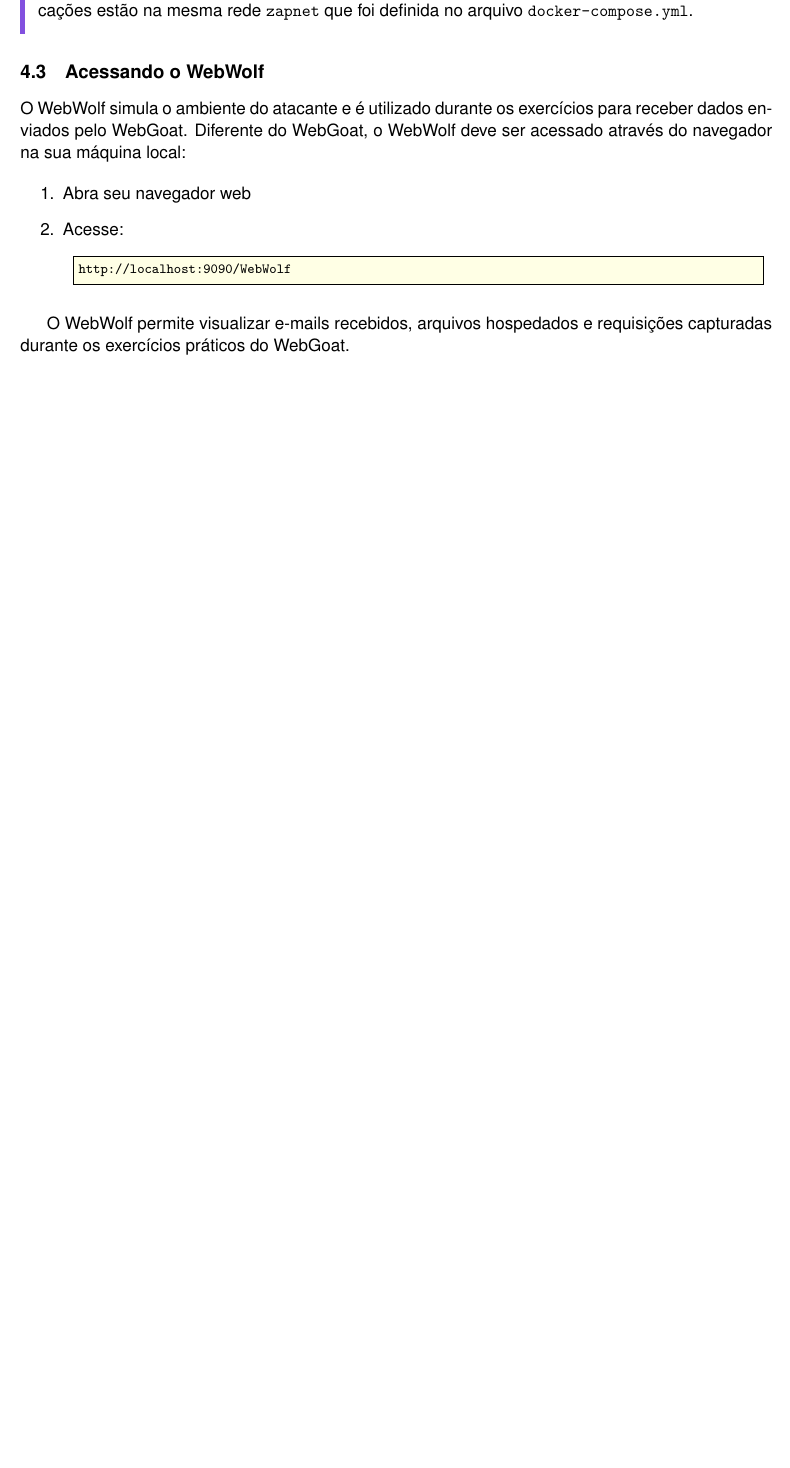
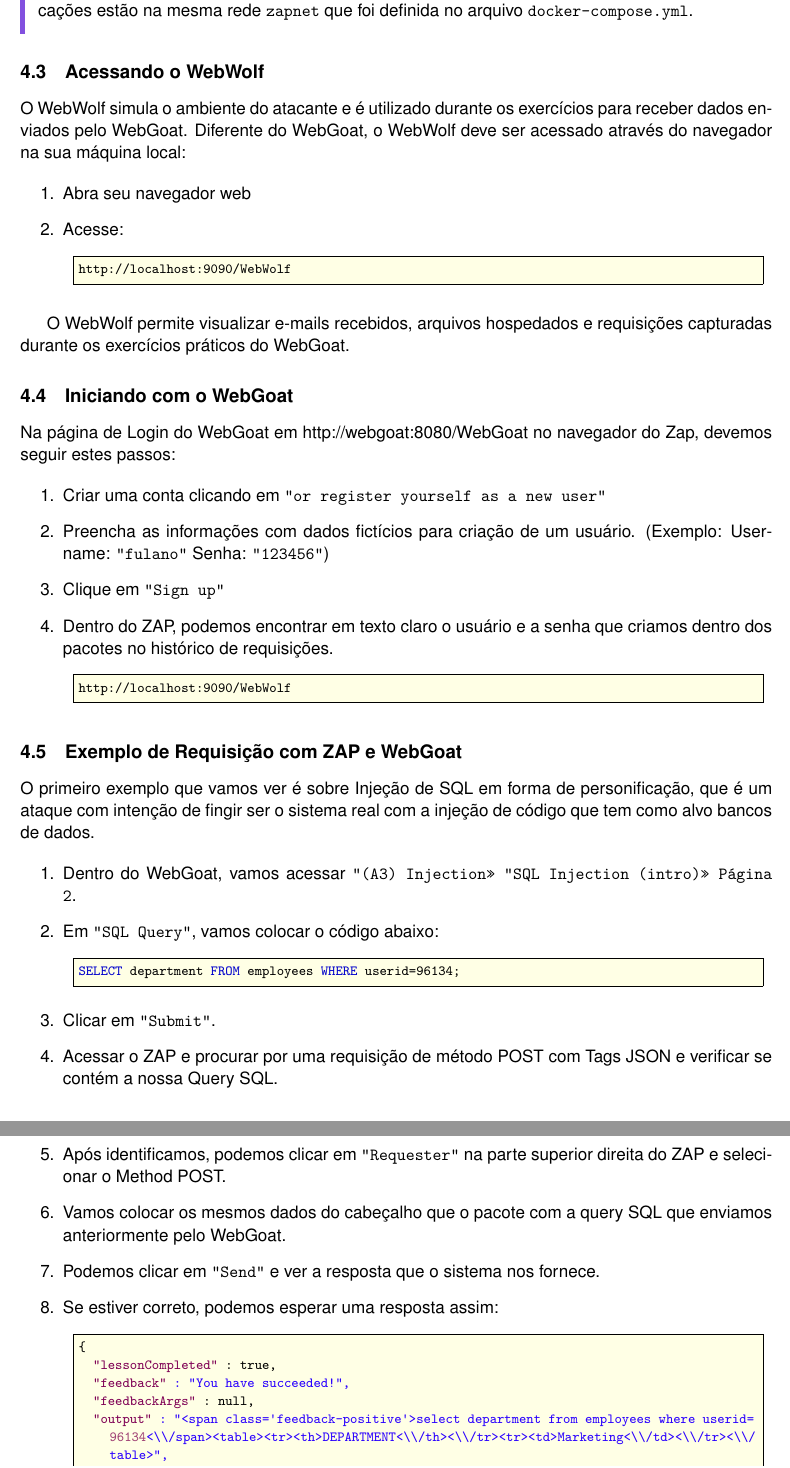
Before and after one commit to lab-webgoat/laboratorio, a LaTeX document (lab/pratica.tex): part of page 3 of 3 before the commit and two parts of pages 3 and 4 of 4 after it, the two joined at a grey line, cut so that both start at the same text, the shorter picture padded with empty space. Compiled offline with pdfLaTeX.

Commit message:
atualiza script de compilação e adiciona nova seção sobre WebGoat e ZAP na prática

```diff
--- a/lab/pratica.tex
+++ b/lab/pratica.tex
@@ -102,3 +102,42 @@
 
 O WebWolf permite visualizar e-mails recebidos, arquivos hospedados e requisições capturadas durante os exercícios práticos do WebGoat.
 
+\subsection{Iniciando com o WebGoat}
+
+Na página de Login do WebGoat em http://webgoat:8080/WebGoat no navegador do Zap, devemos seguir estes passos:
+
+\begin{enumerate}
+    \item Criar uma conta clicando em \texttt{"or register yourself as a new user"}
+    \item Preencha as informações com dados fictícios para criação de um usuário. (Exemplo: Username: \texttt{"fulano"} Senha: \texttt{"123456"})
+    \item Clique em \texttt{"Sign up"}
+    \item Dentro do ZAP, podemos encontrar em texto claro o usuário e a senha que criamos dentro dos pacotes no histórico de requisições.
+
+    \begin{lstlisting}[style=shell]
+http://localhost:9090/WebWolf
+\end{lstlisting}
+\end{enumerate}
+
+\subsection{Exemplo de Requisição com ZAP e WebGoat}
+
+O primeiro exemplo que vamos ver é sobre Injeção de SQL em forma de personificação, que é um ataque com intenção de fingir ser o sistema real com a injeção de código que tem como alvo bancos de dados.
+
+\begin{enumerate}
+    \item Dentro do WebGoat, vamos acessar \texttt{"(A3) Injection" > "SQL Injection (intro)" > Página 2}.
+    \item Em \texttt{"SQL Query"}, vamos colocar o código abaixo:
+    \begin{lstlisting}[style=sql]
+SELECT department FROM employees WHERE userid=96134;
+\end{lstlisting}
+    \item Clicar em \texttt{"Submit"}.
+    \item Acessar o ZAP e procurar por uma requisição de método POST com Tags JSON e verificar se contém a nossa Query SQL.
+    \item Após identificamos, podemos clicar em \texttt{"Requester"} na parte superior direita do ZAP e selecionar o Method POST.
+    \item Vamos colocar os mesmos dados do cabeçalho que o pacote com a query SQL que enviamos anteriormente pelo WebGoat.
+    \item Podemos clicar em \texttt{"Send"} e ver a resposta que o sistema nos fornece.
+    \item Se estiver correto, podemos esperar uma resposta assim:
+    \begin{lstlisting}[style=json]
+{
+  "lessonCompleted" : true,
+  "feedback" : "You have succeeded!",
+  "feedbackArgs" : null,
+  "output" : "<span class='feedback-positive'>select department from employees where userid=96134<\\/span><table><tr><th>DEPARTMENT<\\/th><\\/tr><tr><td>Marketing<\\/td><\\/tr><\\/table>",
+  "outputArgs" : null,
+  "assignment" : "SqlInjectionLesson2",
```
Also changed, not shown: apresentacao/apresentacao.pdf, apresentacao/demo.pdf, lab/pratica.pdf, lab/pratica.tex (7 more changed lines), 2 other files.
